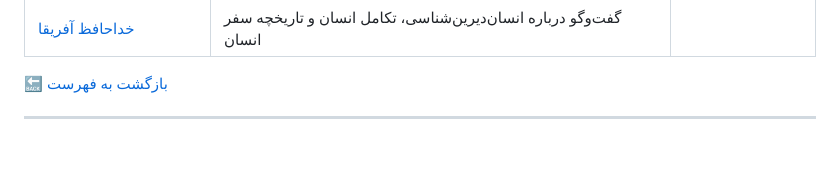
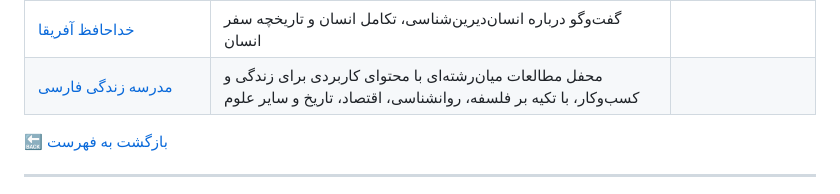
Before and after one commit to ashkanRmk/awesome-persian-podcasts, a Markdown page: README.md, the part around the change. GitHub-like rendering; blank space fills up the shorter version.

Commit message:
Add Banafsh and Khodahafez Africa podcasts, and include Persian School of Life podcast to the list

```diff
--- a/README.md
+++ b/README.md
@@ -232,6 +232,7 @@
 | [Jafarilab](https://anchor.fm/mohieddin-jafari/episodes/Episode-1---For-Ph-D--students-e9plhf) | پادکستی برای زیست شناسی محاسباتی و ترویج علم | [فید](https://anchor.fm/s/11c457c8/podcast/rss) |
 | [پادکست بنفش | Banafsh Podcast](https://castbox.fm/channel/7308198?country=us) | روایت گپ‌و‌گفتی درباره خرافه‌ها، تفکر انتقادی و توضیح علمی مفاهیم رایج | |
 | [خداحافظ آفریقا](https://castbox.fm/channel/7308417?country=us) | گفت‌وگو درباره انسان‌دیرین‌شناسی، تکامل انسان و تاریخچه سفر انسان | |
+| [مدرسه زندگی فارسی](https://castbox.fm/channel/id2215963?country=us) | محفل مطالعات میان‌رشته‌ای با محتوای کاربردی برای زندگی و کسب‌وکار، با تکیه بر فلسفه، روانشناسی، اقتصاد، تاریخ و سایر علوم | |
 
 
 [:back: بازگشت به فهرست](#mag_right-فهرست-موضوعات)
```
